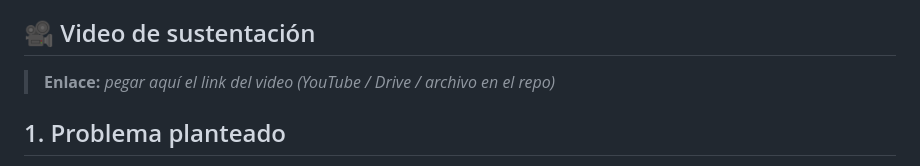
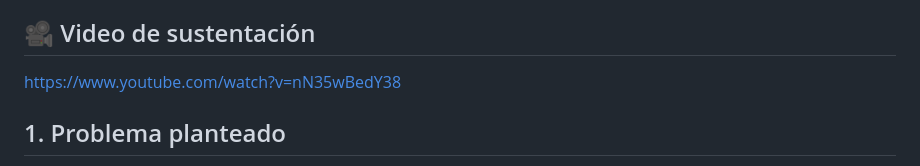
Before and after one commit to Victor-Manuel-David/Algorithm-Analysis-Group, a Markdown page: actividad3/README.md, the part around the change. Rendered like a GitHub page.

Commit message:
Enlace del video
Updated the video link for the project presentation.

```diff
--- a/actividad3/README.md
+++ b/actividad3/README.md
@@ -4,7 +4,7 @@ Proyecto web de **Análisis de Algoritmos (Examen 3)** que elige las charlas de
 auditorio que **maximizan el número de asistentes**, usando **Programación Dinámica**.
 
 ## 🎥 Video de sustentación
-> **Enlace:** _pegar aquí el link del video (YouTube / Drive / archivo en el repo)_
+https://www.youtube.com/watch?v=nN35wBedY38
 
 ## 1. Problema planteado
 Un congreso tiene **un solo auditorio** y varias charlas propuestas. Cada charla tiene
```
